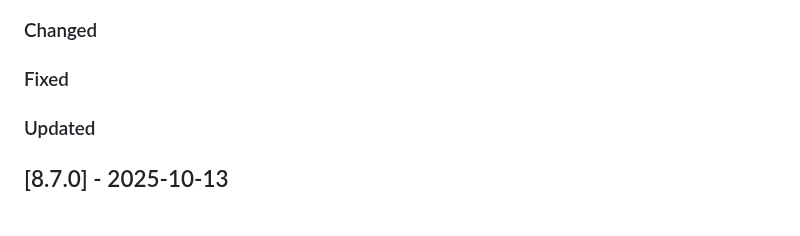
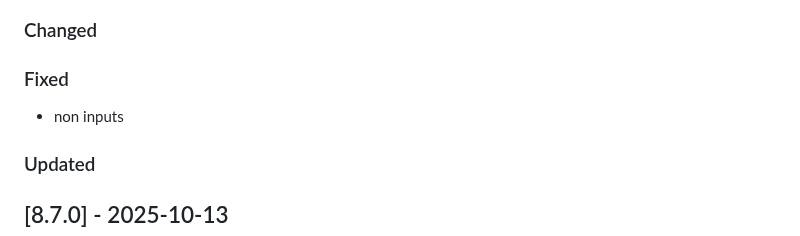
Before and after one commit to Tsjippy/forms, a Markdown page: CHANGELOG.md, the part around the change. Rendered like a GitHub page.

Commit message:
Update changelog with commit message

```diff
--- a/CHANGELOG.md
+++ b/CHANGELOG.md
@@ -6,6 +6,7 @@
 ### Changed
 
 ### Fixed
+- non inputs
 
 ### Updated
 
```
